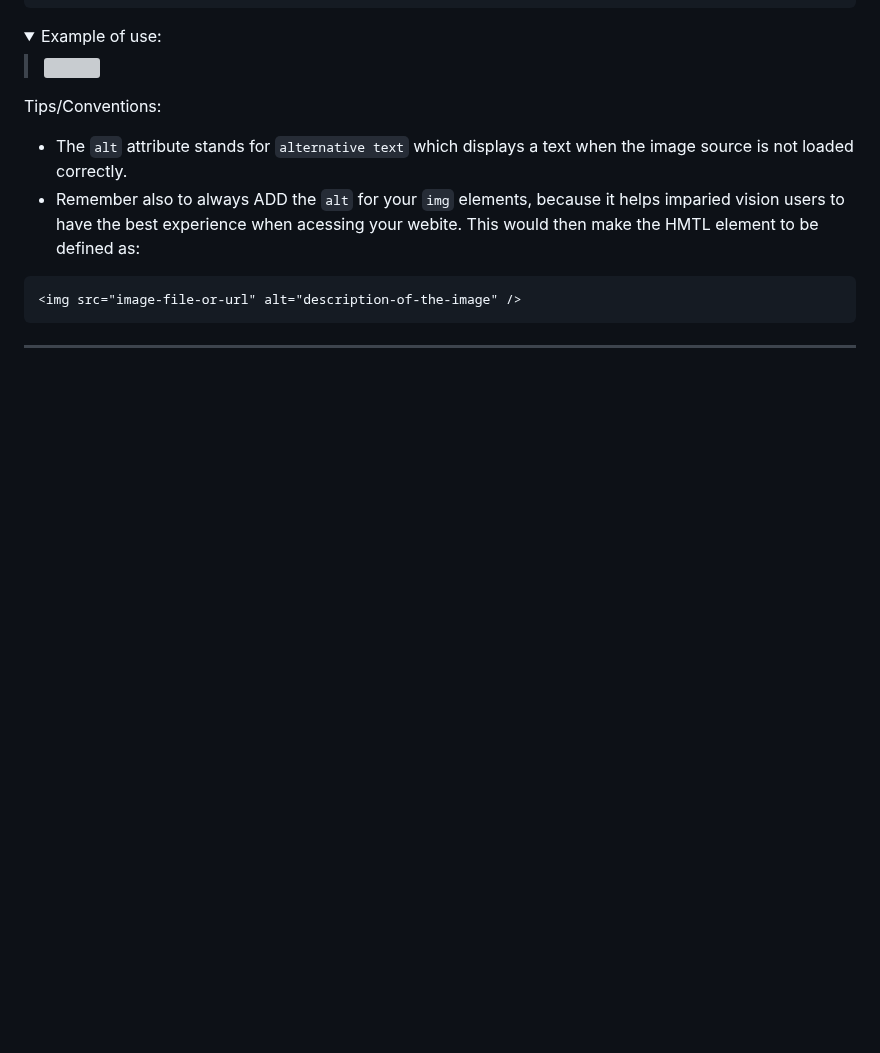
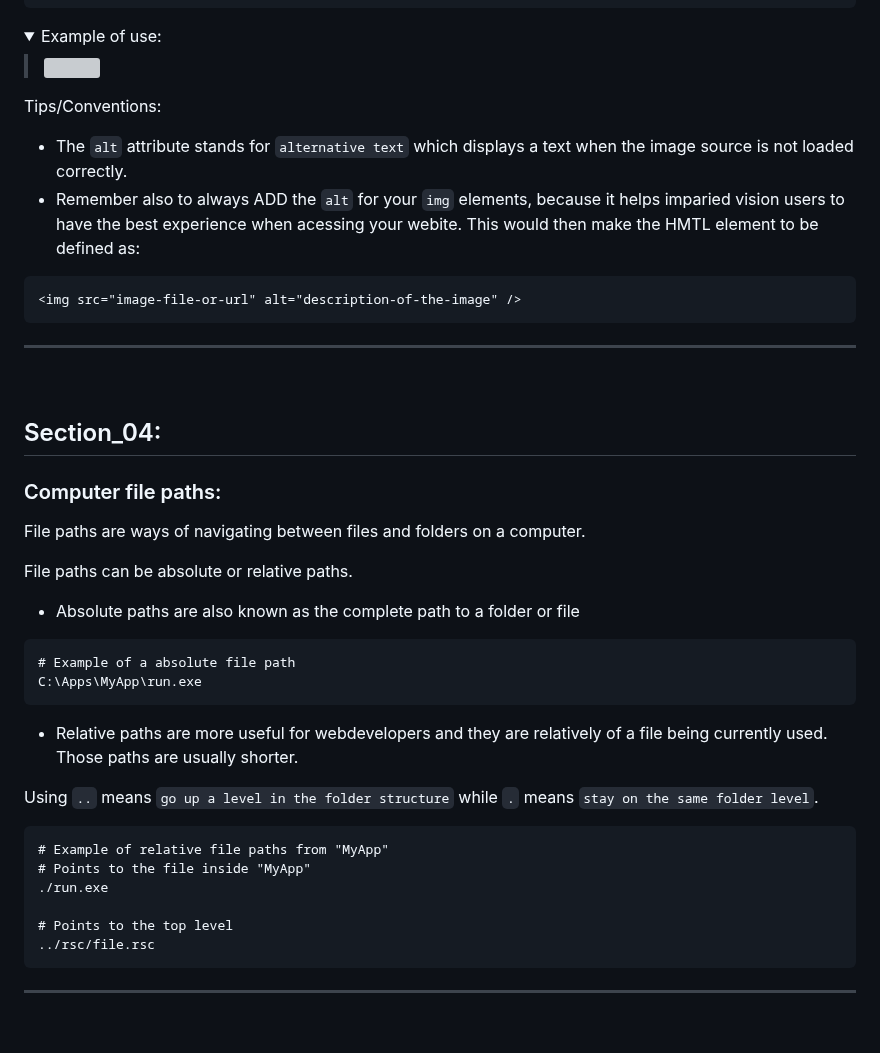
Before and after one commit to vonschappler/Web-Bootcamp, a Markdown page: Notes.md, the part around the change. GitHub-like rendering; folded sections open; blank space fills up the shorter version; grey boxes are pictures that could not be loaded.

````diff
--- a/Notes.md
+++ b/Notes.md
@@ -275,3 +275,34 @@ Tips/Conventions:
 
 <hr>
 <br>
+
+## Section_04:
+
+### Computer file paths:
+
+File paths are ways of navigating between files and folders on a computer.
+
+File paths can be absolute or relative paths.
+
+- Absolute paths are also known as the complete path to a folder or file
+
+```ps
+# Example of a absolute file path
+C:\Apps\MyApp\run.exe
+```
+
+- Relative paths are more useful for webdevelopers and they are relatively of a file being currently used. Those paths are usually shorter.
+
+Using `..` means `go up a level in the folder structure` while `.` means `stay on the same folder level`.
+
+```ps
+# Example of relative file paths from "MyApp"
+# Points to the file inside "MyApp"
+./run.exe
+
+# Points to the top level
+../rsc/file.rsc
+```
+
+<hr>
+<br>
````
